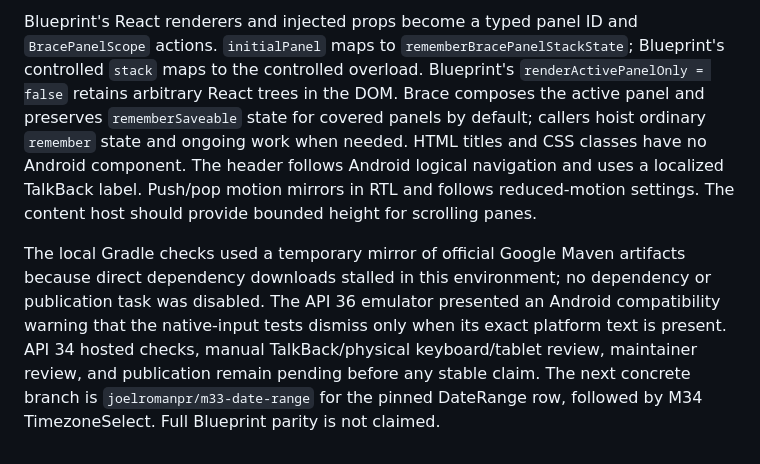
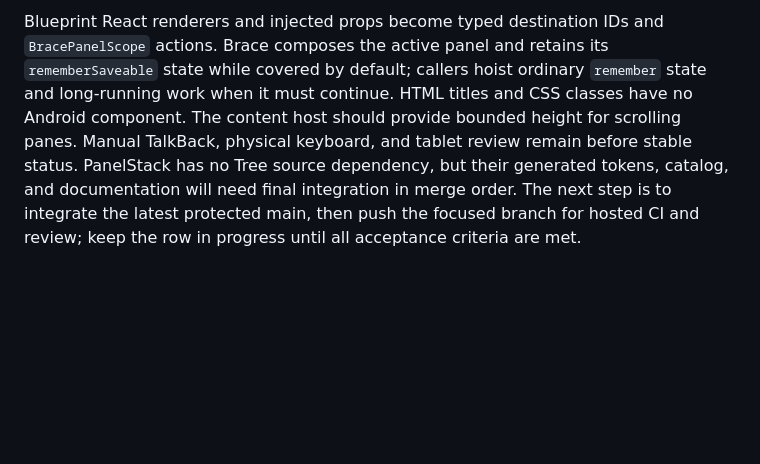
Before and after one commit to joelromanpr/brace-android, a Markdown page: docs/milestones/m32-panel-stack.md, the part around one of its changes. GitHub-like rendering; blank space fills up the shorter version.

```diff
--- a/docs/milestones/m32-panel-stack.md
+++ b/docs/milestones/m32-panel-stack.md
@@ -24,4 +25,2 @@
 
-Blueprint's React renderers and injected props become a typed panel ID and `BracePanelScope` actions. `initialPanel` maps to `rememberBracePanelStackState`; Blueprint's controlled `stack` maps to the controlled overload. Blueprint's `renderActivePanelOnly = false` retains arbitrary React trees in the DOM. Brace composes the active panel and preserves `rememberSaveable` state for covered panels by default; callers hoist ordinary `remember` state and ongoing work when needed. HTML titles and CSS classes have no Android component. The header follows Android logical navigation and uses a localized TalkBack label. Push/pop motion mirrors in RTL and follows reduced-motion settings. The content host should provide bounded height for scrolling panes.
-
-The local Gradle checks used a temporary mirror of official Google Maven artifacts because direct dependency downloads stalled in this environment; no dependency or publication task was disabled. The API 36 emulator presented an Android compatibility warning that the native-input tests dismiss only when its exact platform text is present. API 34 hosted checks, manual TalkBack/physical keyboard/tablet review, maintainer review, and publication remain pending before any stable claim. The next concrete branch is `joelromanpr/m33-date-range` for the pinned DateRange row, followed by M34 TimezoneSelect. Full Blueprint parity is not claimed.
+Blueprint React renderers and injected props become typed destination IDs and `BracePanelScope` actions. Brace composes the active panel and retains its `rememberSaveable` state while covered by default; callers hoist ordinary `remember` state and long-running work when it must continue. HTML titles and CSS classes have no Android component. The content host should provide bounded height for scrolling panes. Manual TalkBack, physical keyboard, and tablet review remain before stable status. PanelStack has no Tree source dependency, but their generated tokens, catalog, and documentation will need final integration in merge order. The next step is to integrate the latest protected main, then push the focused branch for hosted CI and review; keep the row in progress until all acceptance criteria are met.
```
Also changed, not shown: other parts of docs/milestones/m32-panel-stack.md (+13 -12 lines).
